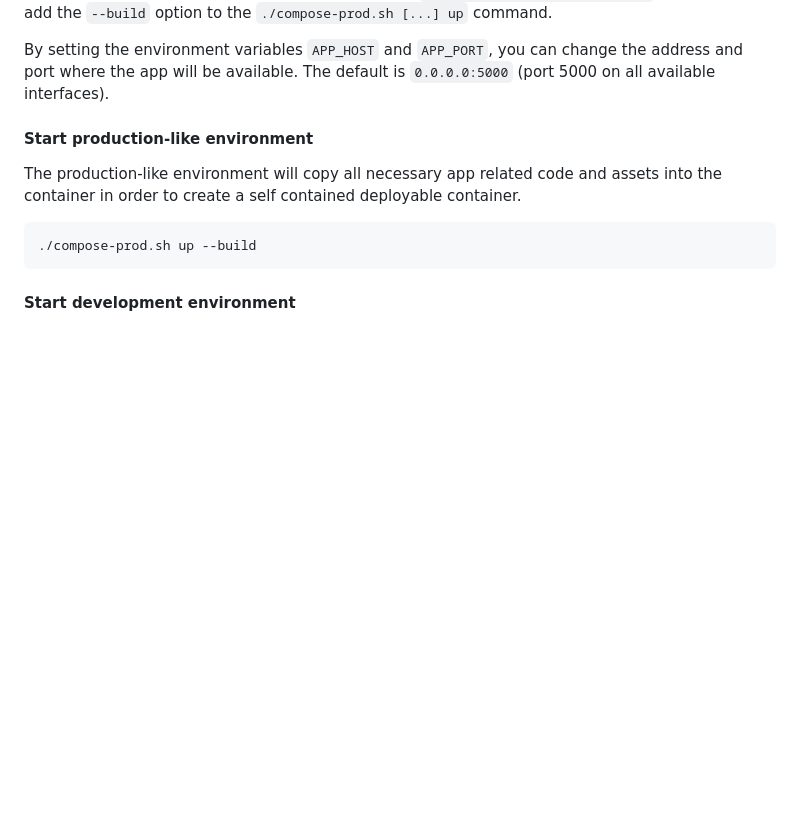
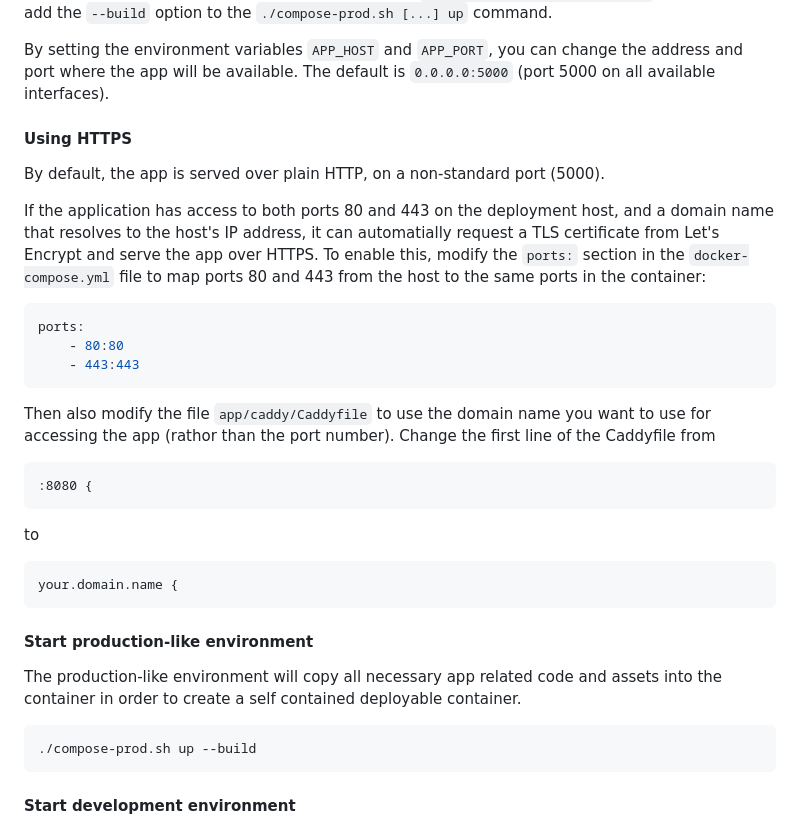
Before and after one commit to NBISweden/bacmet, a Markdown page: README.md, the part around the change. Drawn GitHub-style; blank space fills up the shorter version.

Commit message:
docs: Explain how to enable HTTPS

````diff
--- a/README.md
+++ b/README.md
@@ -28,6 +28,34 @@ use, e.g., the `./compose-prod.sh [...] build` command or add the
 By setting the environment variables `APP_HOST` and `APP_PORT`, you can
 change the address and port where the app will be available. The default
 is `0.0.0.0:5000` (port 5000 on all available interfaces).
+
+#### Using HTTPS
+
+By default, the app is served over plain HTTP, on a non-standard port
+(5000).
+
+If the application has access to both ports 80 and 443 on the deployment
+host, and a domain name that resolves to the host's IP address, it can
+automatially request a TLS certificate from Let's Encrypt and serve the
+app over HTTPS. To enable this, modify the `ports:` section in the
+`docker-compose.yml` file to map ports 80 and 443 from the host to the
+same ports in the container:
+
+``` yaml
+ports:
+    - 80:80
+    - 443:443
+```
+
+Then also modify the file `app/caddy/Caddyfile` to use the domain name
+you want to use for accessing the app (rathor than the port number).
+Change the first line of the Caddyfile from
+
+    :8080 {
+
+to
+
+    your.domain.name {
 
 #### Start production-like environment
 
````
